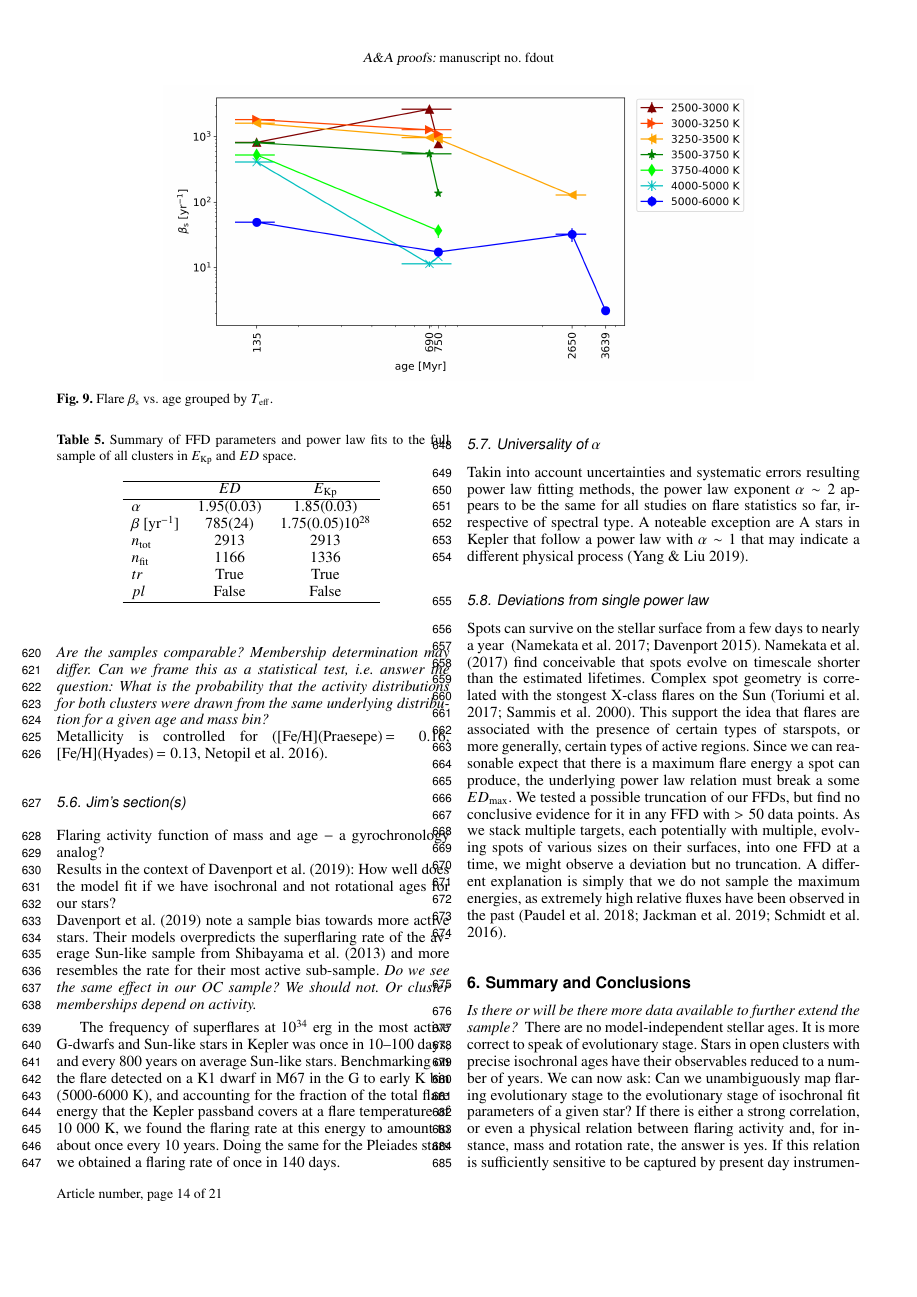
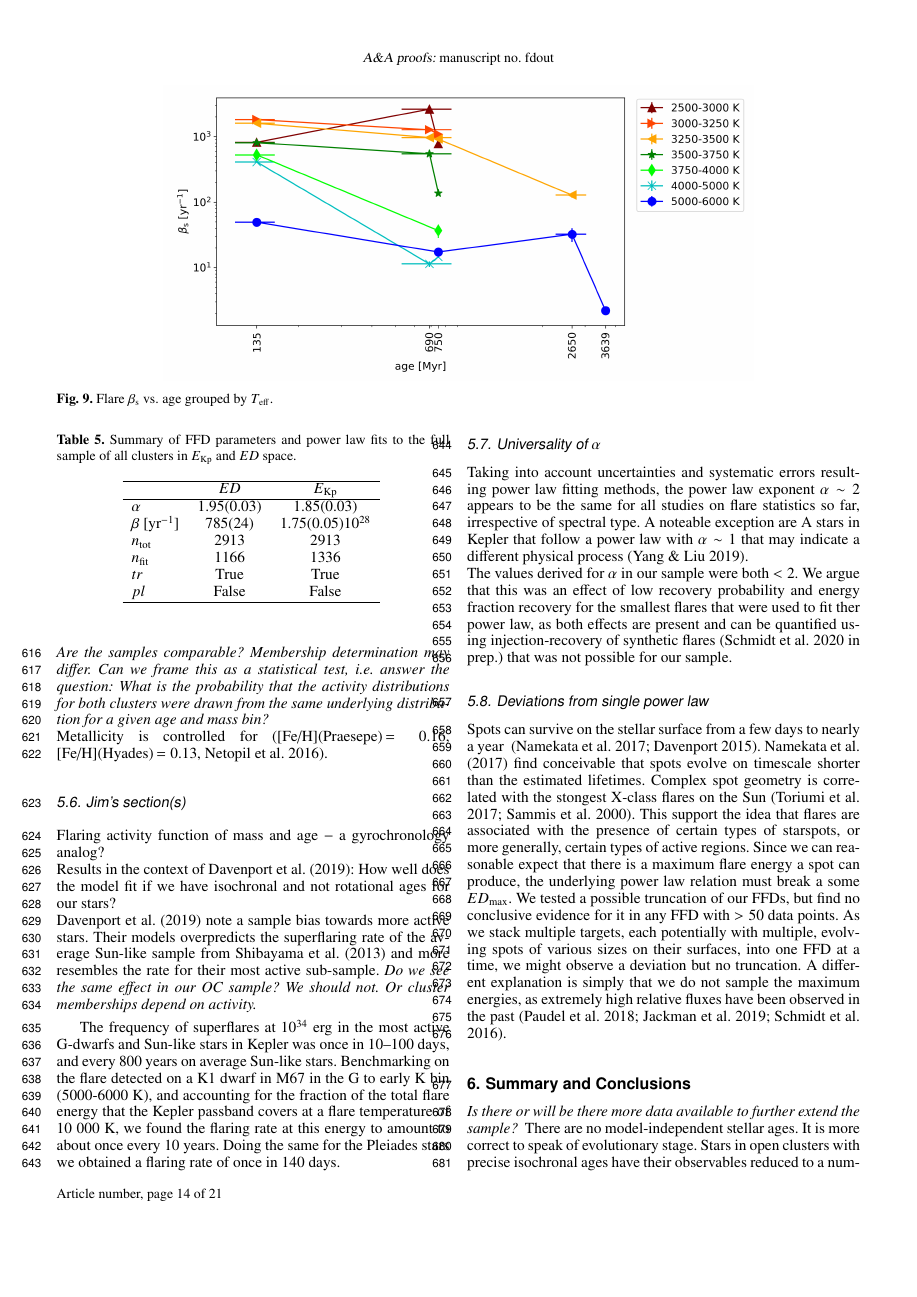
Before and after one commit to ekaterinailin/flares-in-clusters-ii-draft, a LaTeX paper (Flares_in_Clusters_with_K2_2/aa.tex): page 14 of 21. Compiled offline with pdfLaTeX.

Commit message:
Added some words on power law fitting.

```diff
--- a/Flares_in_Clusters_with_K2_2/aa.tex
+++ b/Flares_in_Clusters_with_K2_2/aa.tex
@@ -502,7 +502,9 @@ How well does the model fit if we have isochronal and not rotational ages for ou
 
 The frequency of superflares at $10^{34}$ erg in the most active G-dwarfs and Sun-like stars in Kepler was once in 10–100 days, and every 800 years on average Sun-like stars. Benchmarking on the flare detected on a K1 dwarf in M67 in the G to early K bin (5000-6000 K), and accounting for the fraction of the total flare energy that the Kepler passband covers at a flare temperature of 10 000 K, we found the flaring rate at this energy to amount to about once every 10 years. Doing the same for the Pleiades stars we obtained a flaring rate of once in 140 days.
 \subsection{Universality of $\alpha$}
-Takin into account uncertainties and systematic errors resulting power law fitting methods, the power law exponent $\alpha\sim 2$ appears to be the same for all studies on flare statistics so far, irrespective of spectral type. A noteable exception are A stars in Kepler that follow a power law with $\alpha\sim 1$ that may indicate a different physical process~\citep{yang_keplerflares_2019}.
+Taking into account uncertainties and systematic errors resulting power law fitting methods, the power law exponent $\alpha\sim 2$ appears to be the same for all studies on flare statistics so far, irrespective of spectral type. A noteable exception are A stars in Kepler that follow a power law with $\alpha\sim 1$ that may indicate a different physical process~\citep{yang_keplerflares_2019}.
+\\
+The values derived for $\alpha$ in our sample were both $<2$. We argue that this was an effect of low recovery probability and energy fraction recovery for the smallest flares that were used to fit ther power law, as both effects are present and can be quantified using injection-recovery of synthetic flares~(Schmidt et al. 2020 in prep.) that was not possible for our sample.
 \subsection{Deviations from single power law}
 Spots can survive on the stellar surface from a few days to nearly a year~
 \citep{namekata_solarstellarwlf_2017, davenport_flaresandspots_2015}. \citet{namekata_solarstellarwlf_2017} find conceivable that spots evolve on timescale shorter than the estimated lifetimes. Complex spot geometry is correlated with the stongest X-class flares on the Sun~\citep{toriumi_flaresspotssun_2017, sammis_deltaspotsflares_2000}. This support the idea that flares are associated with the presence of certain types of starspots, or more generally, certain types of active regions. Since we can reasonable expect that there is a maximum flare energy a spot can produce, the underlying power law relation must break a some $ED_\mathrm{max}$. We tested a possible truncation of our FFDs, but find no conclusive evidence for it in any FFD with $>50$ data points. As we stack multiple targets, each potentially with multiple, evolving spots of various sizes on their surfaces, into one FFD at a time, we might observe a deviation but no truncation. A different explanation is simply that we do not sample the maximum energies, as extremely high relative fluxes have been observed in the past~\citep{paudel_monsterucdflare_2018, jackman_superflareucd_2019, schmidt_superflareasassn_2016}.
```
Also changed, not shown: Flares_in_Clusters_with_K2_2/aa.pdf, Flares_in_Clusters_with_K2_2/aa.tex (4 more changed lines), 2 other files.
